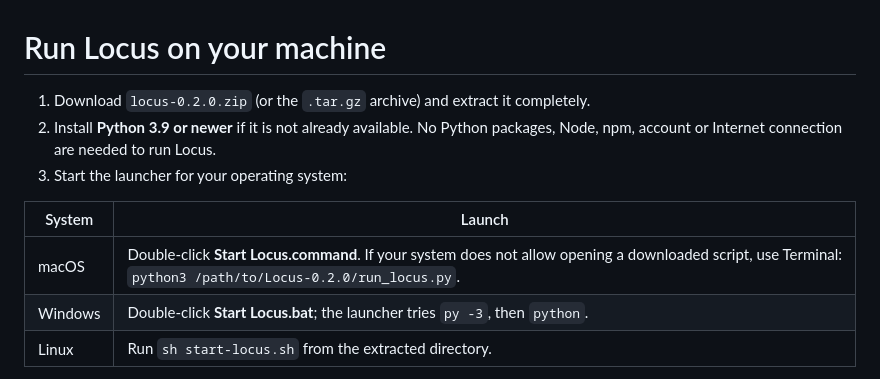
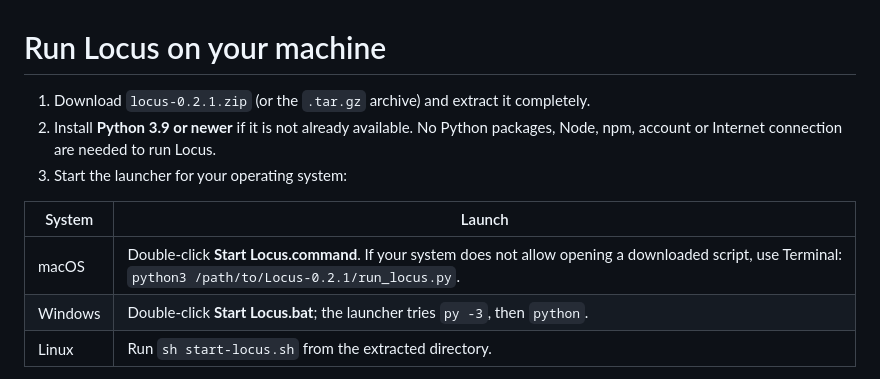
Before and after one commit to Raina-M/locus-dotplot, a Markdown page: QUICKSTART.md, the part around the change. GitHub-like rendering.

```diff
--- a/QUICKSTART.md
+++ b/QUICKSTART.md
@@ -1,12 +1,12 @@
 # Run Locus on your machine
 
-1. Download `locus-0.2.0.zip` (or the `.tar.gz` archive) and extract it completely.
+1. Download `locus-0.2.1.zip` (or the `.tar.gz` archive) and extract it completely.
 2. Install **Python 3.9 or newer** if it is not already available. No Python packages, Node, npm, account or Internet connection are needed to run Locus.
 3. Start the launcher for your operating system:
 
 | System | Launch |
 |---|---|
-| macOS | Double-click **Start Locus.command**. If your system does not allow opening a downloaded script, use Terminal: `python3 /path/to/Locus-0.2.0/run_locus.py`. |
+| macOS | Double-click **Start Locus.command**. If your system does not allow opening a downloaded script, use Terminal: `python3 /path/to/Locus-0.2.1/run_locus.py`. |
 | Windows | Double-click **Start Locus.bat**; the launcher tries `py -3`, then `python`. |
 | Linux | Run `sh start-locus.sh` from the extracted directory. |
 
```
Also changed, not shown: CHANGELOG.md (+5 -0 lines), README.md (+12 -2 lines), docs/images/locus-demo.jpg (added), 10 other files.
